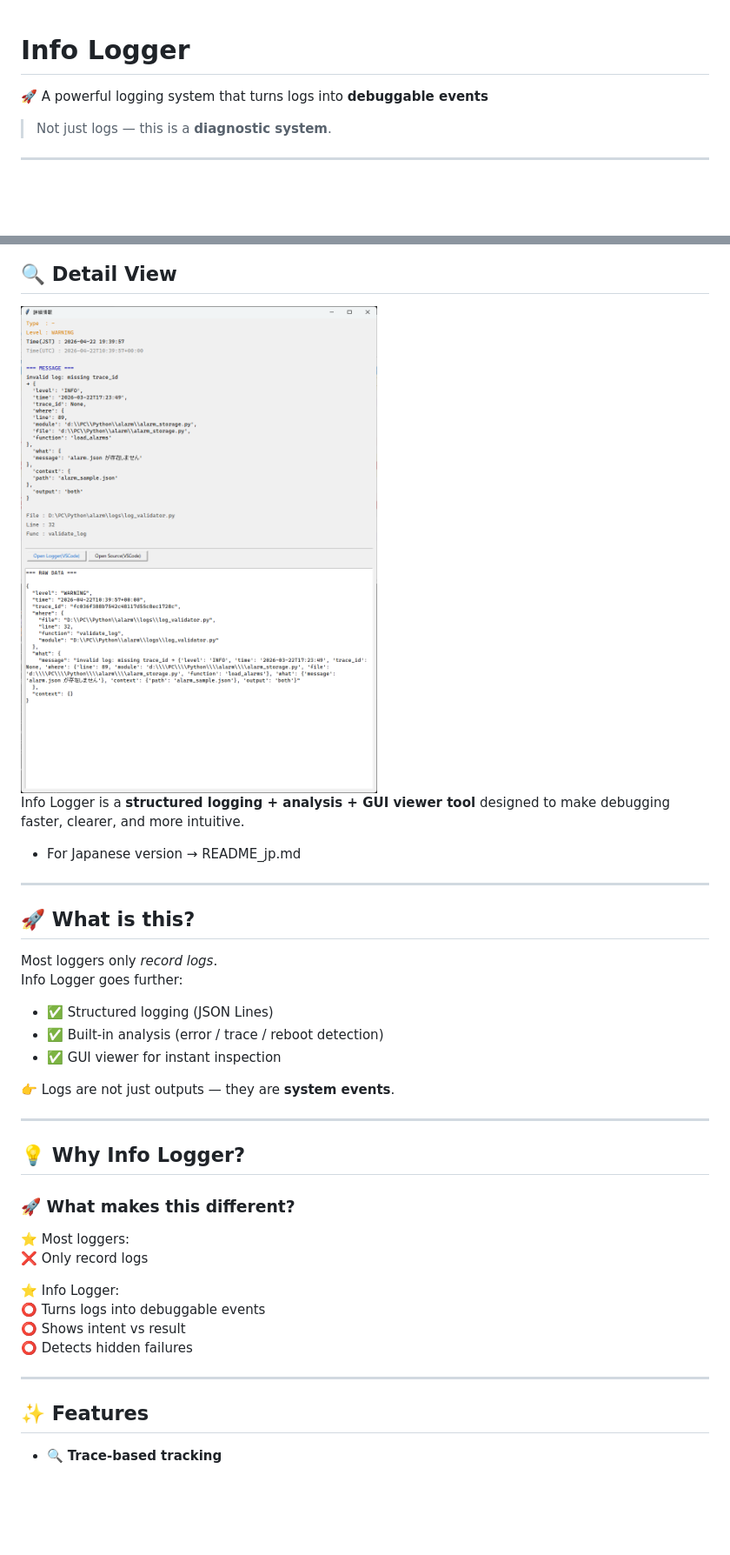
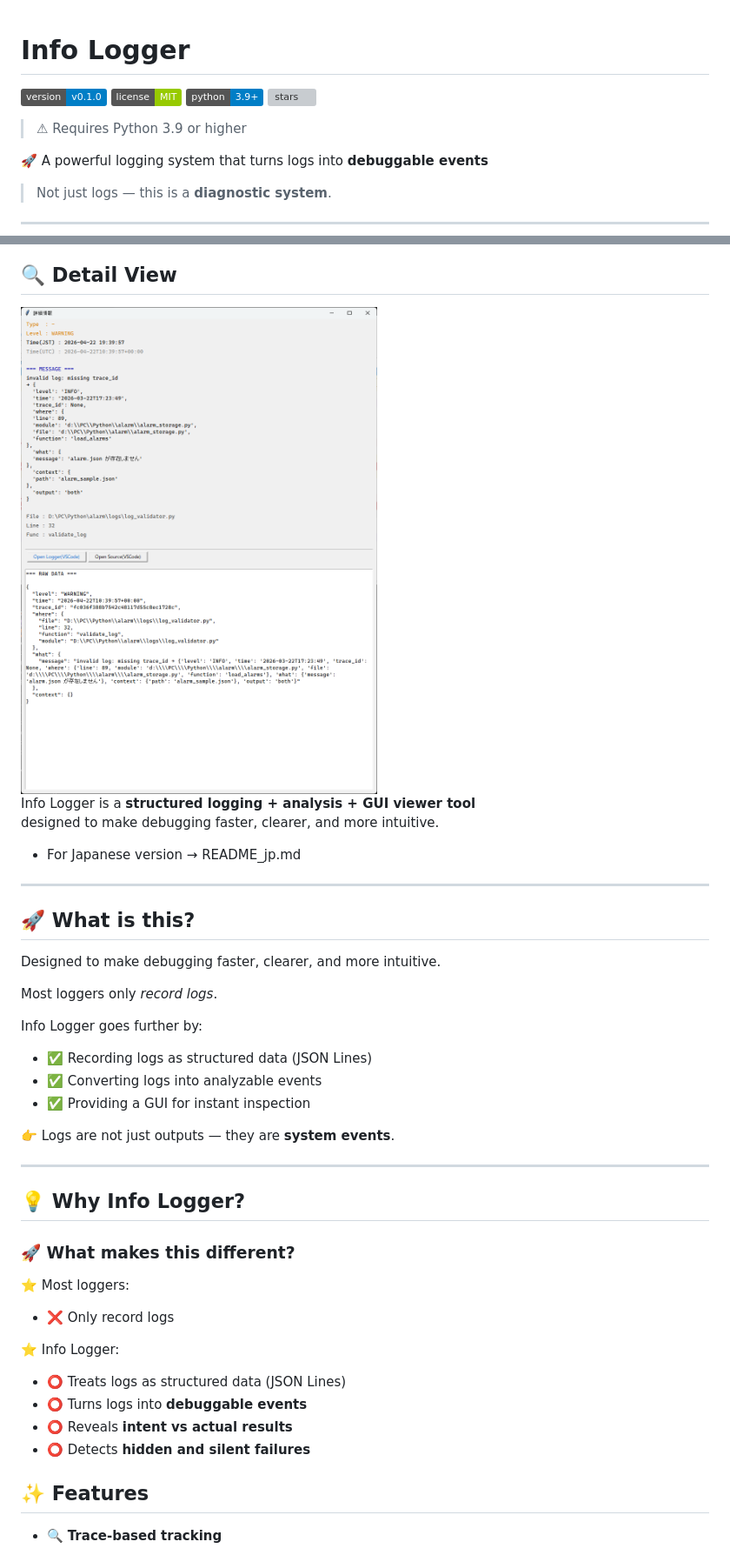
Before and after one commit to Flopbrane/log-analyzer, a Markdown page: readme.md, 2 parts joined by grey strips. Shown at 87% size. GitHub-like rendering; badges without logos; blank space fills up the shorter version; grey boxes are pictures that could not be loaded.

Commit message:
fix:Final Corrected readme.md_2

```diff
--- a/readme.md
+++ b/readme.md
@@ -1,4 +1,10 @@
 # Info Logger
+
+![version](https://img.shields.io/badge/version-v0.1.0-blue)
+![license](https://img.shields.io/badge/license-MIT-green)
+![python](https://img.shields.io/badge/python-3.9%2B-blue)
+![stars](https://img.shields.io/github/stars/Flopbrane/log-analyzer?style=social)
+> ⚠ Requires Python 3.9 or higher
 
 🚀 A powerful logging system that turns logs into **debuggable events**
 
@@ -18,7 +24,7 @@
 
 ## 🔍 Detail View
 
-<img src="docs/image/sub_window.png" alt="Log Viewer Sub Window" width="900">
+<img src="docs/image/sub_window.png" alt="Log Viewer Sub Window" width="600">
 
 Info Logger is a **structured logging + analysis + GUI viewer tool**
 designed to make debugging faster, clearer, and more intuitive.
@@ -29,12 +35,15 @@ designed to make debugging faster, clearer, and more intuitive.
 
 ## 🚀 What is this?
 
+Designed to make debugging faster, clearer, and more intuitive.
+
 Most loggers only *record logs*.
-Info Logger goes further:
 
-- ✅ Structured logging (JSON Lines)
-- ✅ Built-in analysis (error / trace / reboot detection)
-- ✅ GUI viewer for instant inspection
+Info Logger goes further by:
+
+- ✅ Recording logs as structured data (JSON Lines)
+- ✅ Converting logs into analyzable events
+- ✅ Providing a GUI for instant inspection
 
 👉 Logs are not just outputs — they are **system events**.
 
@@ -45,14 +54,15 @@ Info Logger goes further:
 ### 🚀 What makes this different?
 
 ⭐ Most loggers:
-❌ Only record logs
+
+- ❌ Only record logs
 
 ⭐ Info Logger:
-⭕ Turns logs into debuggable events
-⭕ Shows intent vs result
-⭕ Detects hidden failures
 
----
+- ⭕ Treats logs as structured data (JSON Lines)
+- ⭕ Turns logs into **debuggable events**
+- ⭕ Reveals **intent vs actual results**
+- ⭕ Detects **hidden and silent failures**
 
 ## ✨ Features
 
```
Also changed, not shown: other parts of readme.md (+16 -15 lines).
